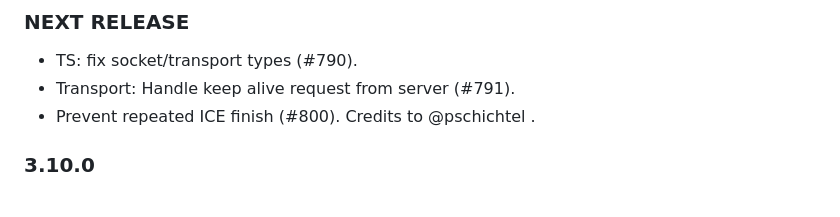
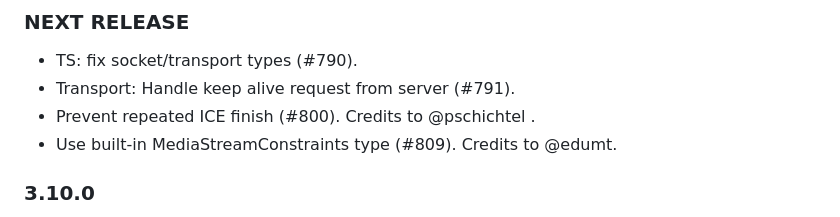
Before and after one commit to versatica/JsSIP, a Markdown page: CHANGELOG.md, the part around the change. Drawn GitHub-style.

```diff
--- a/CHANGELOG.md
+++ b/CHANGELOG.md
@@ -6,6 +6,7 @@ CHANGELOG
 * TS: fix socket/transport types (#790).
 * Transport: Handle keep alive request from server (#791).
 * Prevent repeated ICE finish (#800). Credits to @pschichtel .
+* Use built-in MediaStreamConstraints type (#809). Credits to @edumt.
 
 
 ### 3.10.0
```
